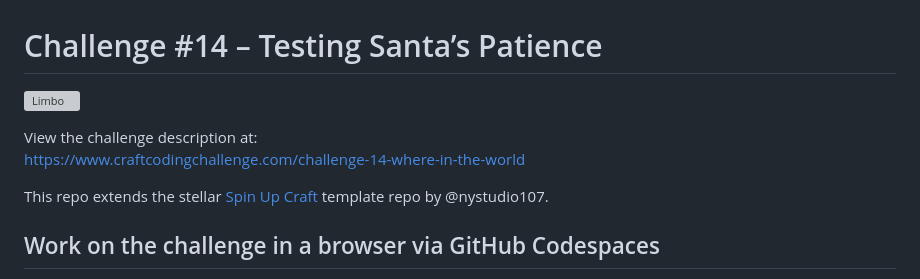
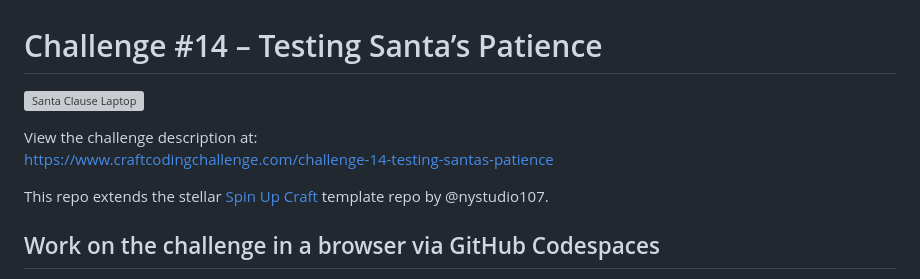
Before and after one commit to putyourlightson/craft-coding-challenge-14, a Markdown page: README.md, the part around the change. GitHub-like rendering; grey boxes are pictures that could not be loaded.

```diff
--- a/README.md
+++ b/README.md
@@ -1,9 +1,9 @@
 # Challenge #14 – Testing Santa’s Patience
 
-![Limbo](https://www.craftcodingchallenge.com/assets/images/limbo.jpg)
+![Santa Clause Laptop](https://www.craftcodingchallenge.com/assets/images/santa-clause-laptop.jpg)
 
 View the challenge description at:
-https://www.craftcodingchallenge.com/challenge-14-where-in-the-world
+https://www.craftcodingchallenge.com/challenge-14-testing-santas-patience
 
 This repo extends the stellar [Spin Up Craft](https://github.com/nystudio107/spin-up-craft) template repo by @nystudio107.
 
```
